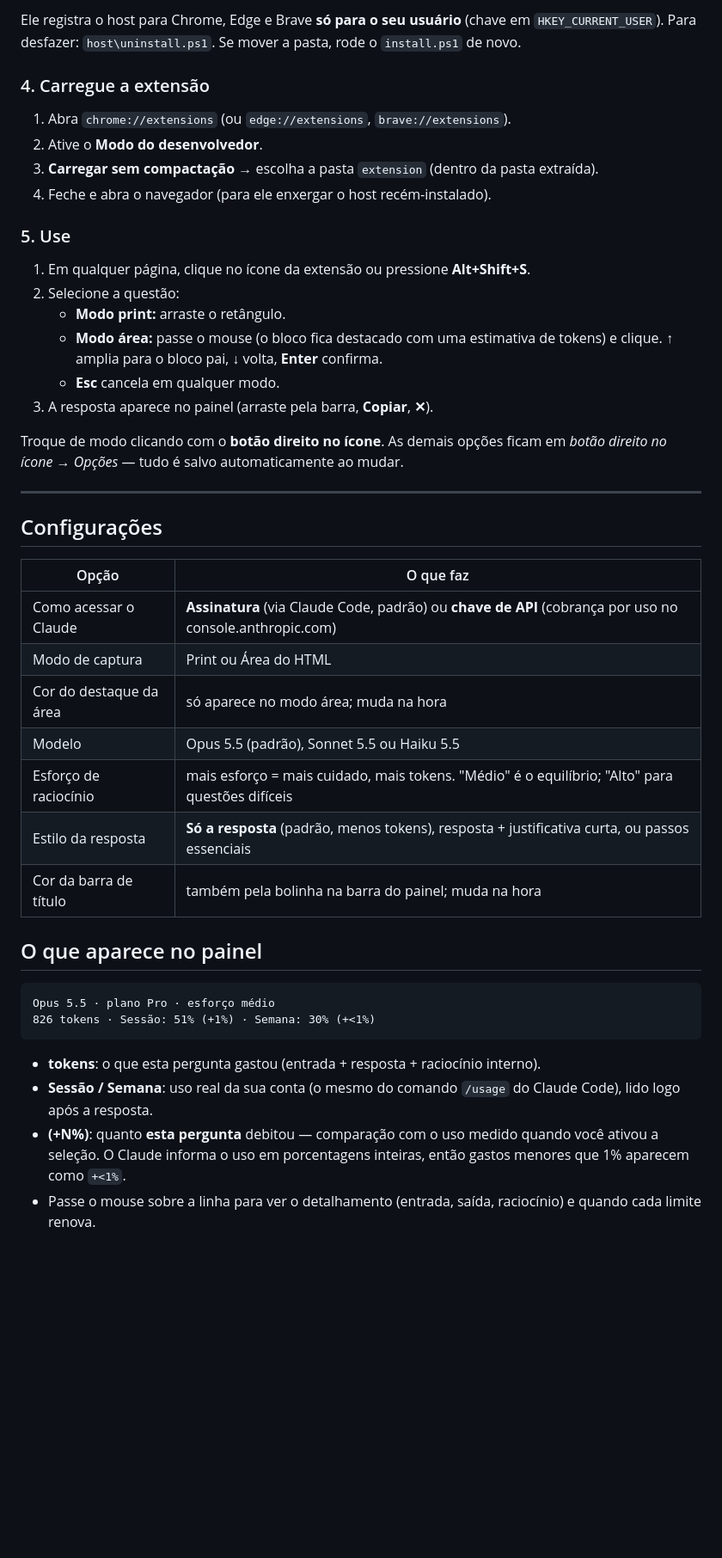
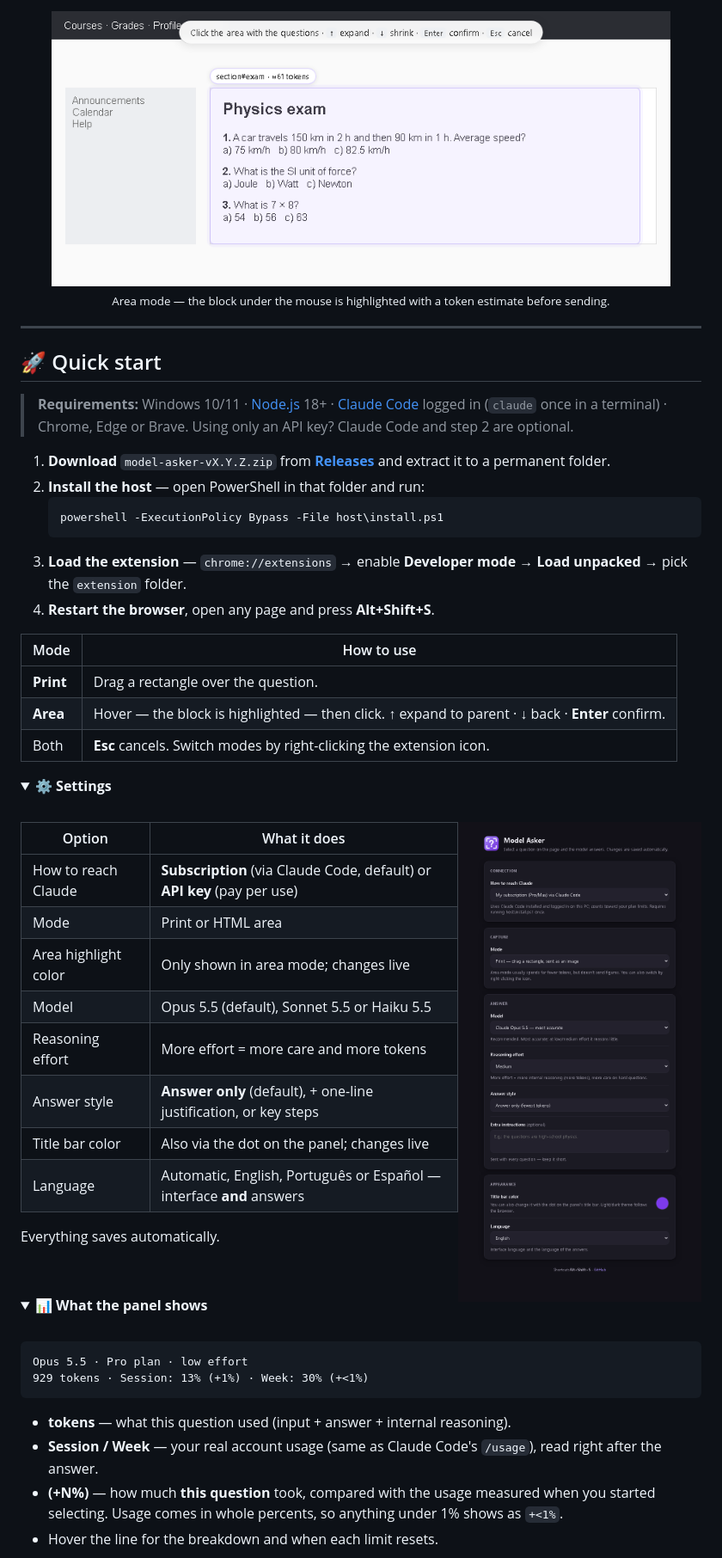
Before and after one commit to al4sk4s/Model-Asker, a Markdown page: README.md, the part around one of its changes. Shown at 86% size. Drawn GitHub-style; pictures changed too: docs/area-mode.png (added), docs/settings.png (added); folded sections open; blank space fills up the shorter version.

````diff
--- a/README.md
+++ b/README.md
@@ -37,52 +64,66 @@ powershell -ExecutionPolicy Bypass -File host\install.ps1
 ```
 
-Ele registra o host para Chrome, Edge e Brave **só para o seu usuário** (chave em `HKEY_CURRENT_USER`).
-Para desfazer: `host\uninstall.ps1`. Se mover a pasta, rode o `install.ps1` de novo.
-
-### 4. Carregue a extensão
-
-1. Abra `chrome://extensions` (ou `edge://extensions`, `brave://extensions`).
-2. Ative o **Modo do desenvolvedor**.
-3. **Carregar sem compactação** → escolha a pasta `extension` (dentro da pasta extraída).
-4. Feche e abra o navegador (para ele enxergar o host recém-instalado).
-
-### 5. Use
-
-1. Em qualquer página, clique no ícone da extensão ou pressione **Alt+Shift+S**.
-2. Selecione a questão:
-   - **Modo print:** arraste o retângulo.
-   - **Modo área:** passe o mouse (o bloco fica destacado com uma estimativa de tokens) e clique.
-     **↑** amplia para o bloco pai, **↓** volta, **Enter** confirma.
-   - **Esc** cancela em qualquer modo.
-3. A resposta aparece no painel (arraste pela barra, **Copiar**, **✕**).
-
-Troque de modo clicando com o **botão direito no ícone**. As demais opções ficam em
-*botão direito no ícone → Opções* — tudo é salvo automaticamente ao mudar.
+<div align="center">
+<img src="docs/area-mode.png" width="720" alt="Area mode: the block under the mouse is highlighted with a token estimate">
+<br><sub>Area mode — the block under the mouse is highlighted with a token estimate before sending.</sub>
+</div>
 
 ---
 
-## Configurações
+## 🚀 Quick start
 
-| Opção | O que faz |
+> **Requirements:** Windows 10/11 · [Node.js](https://nodejs.org) 18+ · [Claude Code](https://claude.com/claude-code) logged in (`claude` once in a terminal) · Chrome, Edge or Brave.
+> Using only an API key? Claude Code and step 2 are optional.
+
+1. **Download** `model-asker-vX.Y.Z.zip` from [**Releases**](../../releases/latest) and extract it to a permanent folder.
+2. **Install the host** — open PowerShell in that folder and run:
+   ```powershell
+   powershell -ExecutionPolicy Bypass -File host\install.ps1
+   ```
+3. **Load the extension** — `chrome://extensions` → enable **Developer mode** → **Load unpacked** → pick the `extension` folder.
+4. **Restart the browser**, open any page and press **Alt+Shift+S**.
+
+| Mode | How to use |
 |---|---|
-| Como acessar o Claude | **Assinatura** (via Claude Code, padrão) ou **chave de API** (cobrança por uso no console.anthropic.com) |
-| Modo de captura | Print ou Área do HTML |
-| Cor do destaque da área | só aparece no modo área; muda na hora |
-| Modelo | Opus 5.5 (padrão), Sonnet 5.5 ou Haiku 5.5 |
-| Esforço de raciocínio | mais esforço = mais cuidado, mais tokens. "Médio" é o equilíbrio; "Alto" para questões difíceis |
-| Estilo da resposta | **Só a resposta** (padrão, menos tokens), resposta + justificativa curta, ou passos essenciais |
-| Cor da barra de título | também pela bolinha na barra do painel; muda na hora |
+| **Print** | Drag a rectangle over the question. |
+| **Area** | Hover — the block is highlighted — then click. **↑** expand to parent · **↓** back · **Enter** confirm. |
+| Both | **Esc** cancels. Switch modes by right-clicking the extension icon. |
 
-## O que aparece no painel
+<details>
+<summary><b>⚙️ Settings</b></summary>
+
+<br>
+
+<img src="docs/settings.png" width="420" align="right" alt="Settings page">
+
+| Option | What it does |
+|---|---|
+| How to reach Claude | **Subscription** (via Claude Code, default) or **API key** (pay per use) |
+| Mode | Print or HTML area |
+| Area highlight color | Only shown in area mode; changes live |
+| Model | Opus 5.5 (default), Sonnet 5.5 or Haiku 5.5 |
+| Reasoning effort | More effort = more care and more tokens |
+| Answer style | **Answer only** (default), + one-line justification, or key steps |
+| Title bar color | Also via the dot on the panel; changes live |
+| Language | Automatic, English, Português or Español — interface **and** answers |
+
+Everything saves automatically.
+
+<br clear="right">
+</details>
+
+<details>
+<summary><b>📊 What the panel shows</b></summary>
+
+<br>
 
 ```
-Opus 5.5 · plano Pro · esforço médio
-826 tokens · Sessão: 51% (+1%) · Semana: 30% (+<1%)
+Opus 5.5 · Pro plan · low effort
+929 tokens · Session: 13% (+1%) · Week: 30% (+<1%)
 ```
 
-- **tokens**: o que esta pergunta gastou (entrada + resposta + raciocínio interno).
-- **Sessão / Semana**: uso real da sua conta (o mesmo do comando `/usage` do Claude Code), lido logo após a resposta.
-- **(+N%)**: quanto **esta pergunta** debitou — comparação com o uso medido quando você ativou a seleção.
-  O Claude informa o uso em porcentagens inteiras, então gastos menores que 1% aparecem como `+<1%`.
-- Passe o mouse sobre a linha para ver o detalhamento (entrada, saída, raciocínio) e quando cada limite renova.
+- **tokens** — what this question used (input + answer + internal reasoning).
+- **Session / Week** — your real account usage (same as Claude Code's `/usage`), read right after the answer.
+- **(+N%)** — how much **this question** took, compared with the usage measured when you started selecting. Usage comes in whole percents, so anything under 1% shows as `+<1%`.
+- Hover the line for the breakdown and when each limit resets.
 
````
Also changed, not shown: other parts of README.md (+112 -80 lines), README.pt-BR.md (added, +208 -0 lines), docs/panel-dark.png (added), docs/panel-light.png (added), 13 other files.
